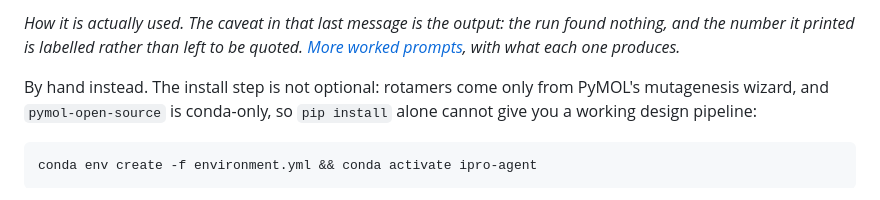
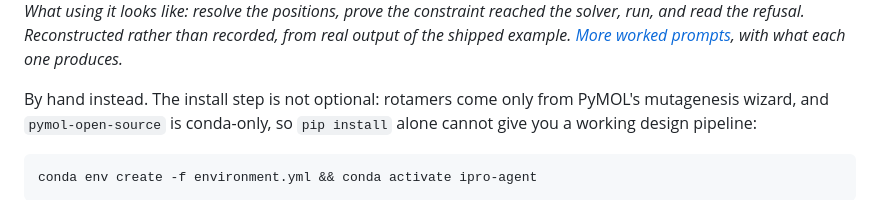
Before and after one commit to chowdhurylab-studio/ipro-agent, a Markdown page: README.md, the part around one of its changes. GitHub-like rendering.

```diff
--- a/README.md
+++ b/README.md
@@ -46,7 +49,8 @@ paths filled in. Safe to re-run; deletes nothing.
 
-*How it is actually used. The caveat in that last message is the output: the
-run found nothing, and the number it printed is labelled rather than left to be
-quoted. [More worked prompts](docs/index.html), with what each one produces.*
+*What using it looks like: resolve the positions, prove the constraint reached
+the solver, run, and read the refusal. Reconstructed rather than recorded, from
+real output of the shipped example. [More worked
+prompts](docs/index.html), with what each one produces.*
 
 By hand instead. The install step is not optional: rotamers come only from
 PyMOL's mutagenesis wizard, and `pymol-open-source` is conda-only, so
```
Also changed, not shown: other parts of README.md (+4 -1 lines), docs/HANDOFF.md (+4 -1 lines), docs/demo-chat-dark.gif (added), docs/demo-chat-dark.png (added), docs/demo-chat.png, 4 other files.
